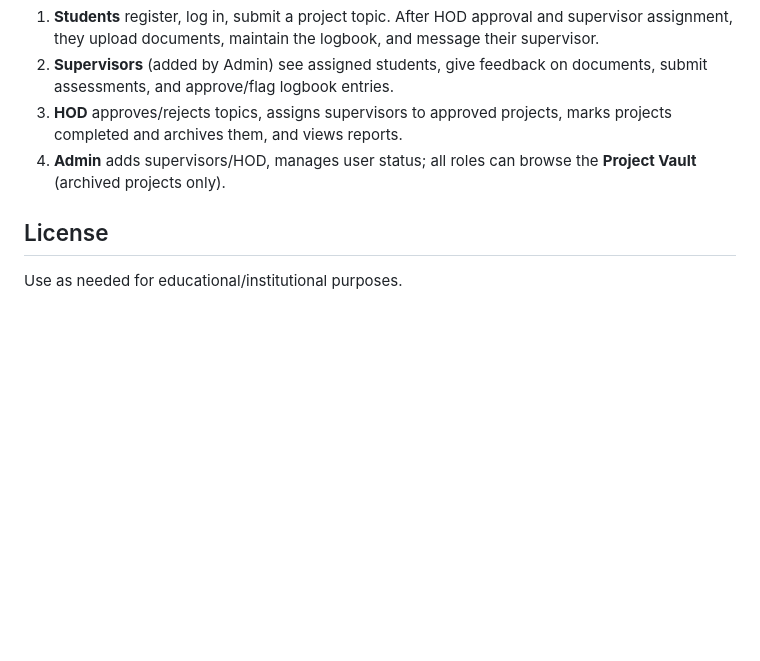
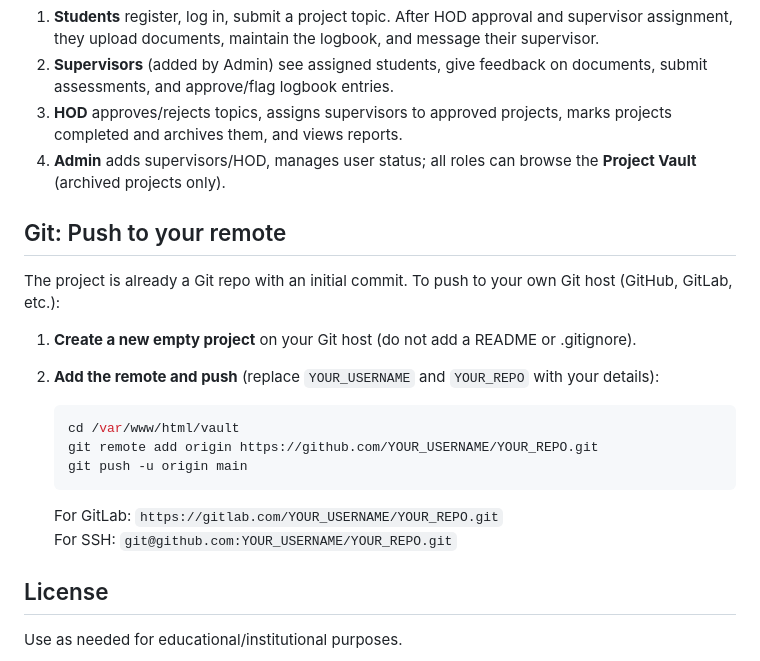
Before and after one commit to Ahwene3/vault_fyp, a Markdown page: README.md, the part around the change. GitHub-like rendering; blank space fills up the shorter version.

Commit message:
docs: add Git push instructions to README
Co-authored-by: Cursor <cursoragent@cursor.com>

````diff
--- a/README.md
+++ b/README.md
@@ -99,6 +99,23 @@ vault/
 3. **HOD** approves/rejects topics, assigns supervisors to approved projects, marks projects completed and archives them, and views reports.
 4. **Admin** adds supervisors/HOD, manages user status; all roles can browse the **Project Vault** (archived projects only).
 
+## Git: Push to your remote
+
+The project is already a Git repo with an initial commit. To push to your own Git host (GitHub, GitLab, etc.):
+
+1. **Create a new empty project** on your Git host (do not add a README or .gitignore).
+
+2. **Add the remote and push** (replace `YOUR_USERNAME` and `YOUR_REPO` with your details):
+
+   ```bash
+   cd /var/www/html/vault
+   git remote add origin https://github.com/YOUR_USERNAME/YOUR_REPO.git
+   git push -u origin main
+   ```
+
+   For GitLab: `https://gitlab.com/YOUR_USERNAME/YOUR_REPO.git`
+   For SSH: `git@github.com:YOUR_USERNAME/YOUR_REPO.git`
+
 ## License
 
 Use as needed for educational/institutional purposes.
````
